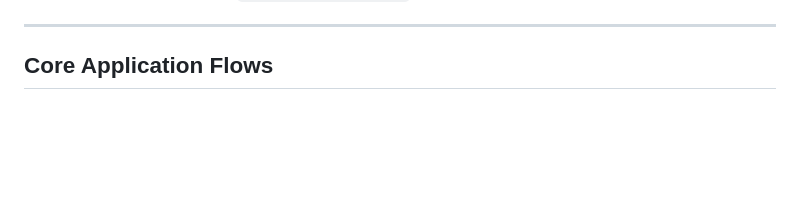
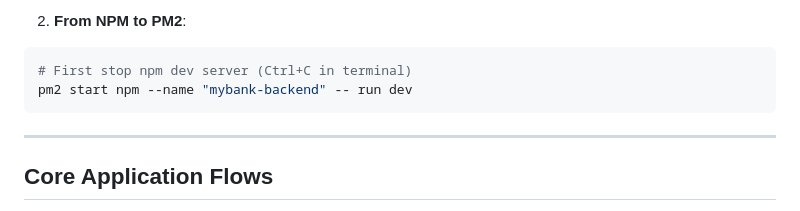
Before and after one commit to KhairiYusoff/my-bank-api, a Markdown page: README.md, the part around the change printed below. Drawn GitHub-style; blank space fills up the shorter version.

````diff
--- a/README.md
+++ b/README.md
@@ -54,3 +136,8 @@ Follow these instructions to get the project up and running on your local machin
+2. **From NPM to PM2**:
+```bash
+# First stop npm dev server (Ctrl+C in terminal)
+pm2 start npm --name "mybank-backend" -- run dev
+```
 
 ---
 
````
Also changed, not shown: other parts of README.md (+82 -0 lines).
